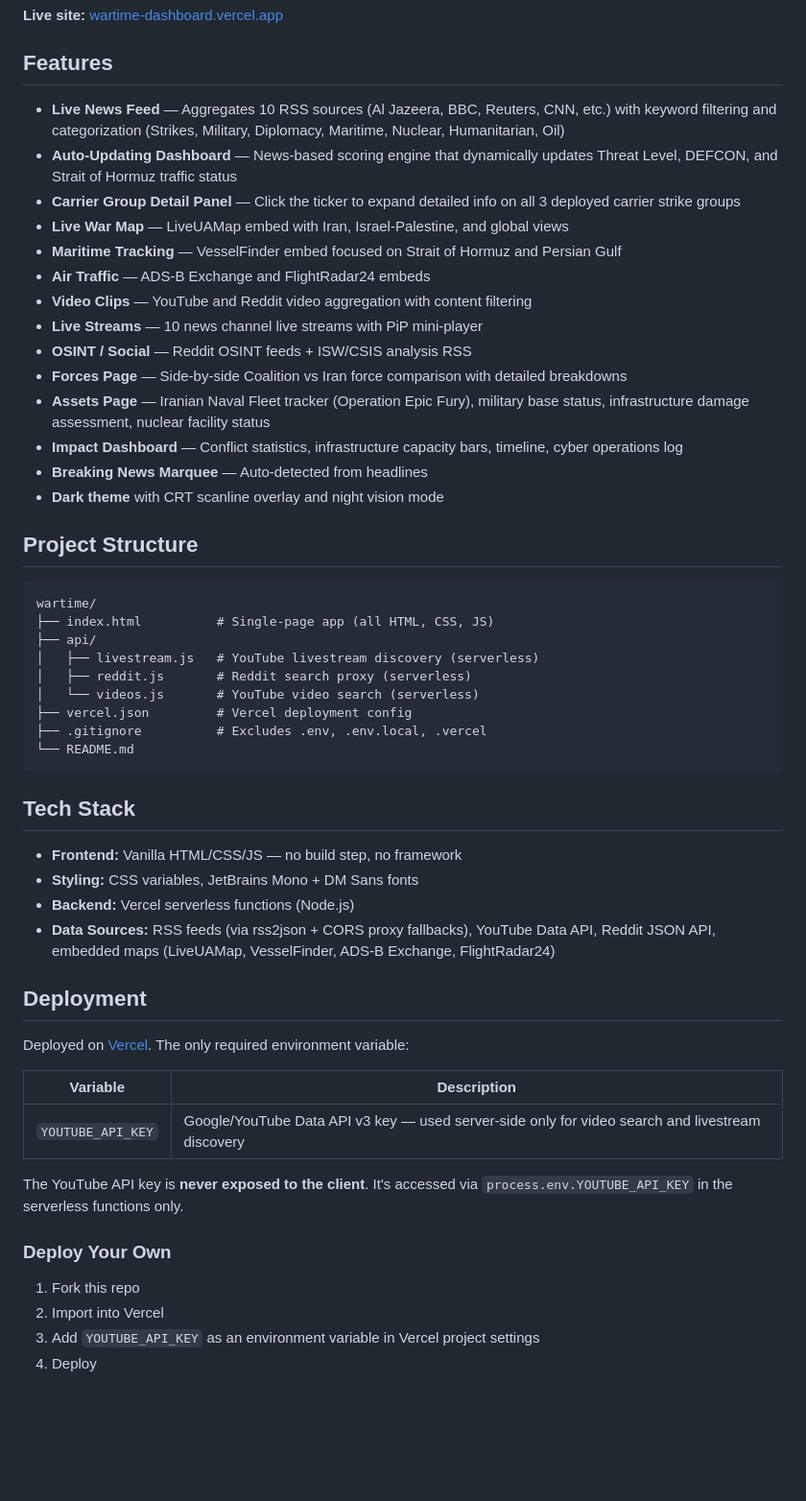
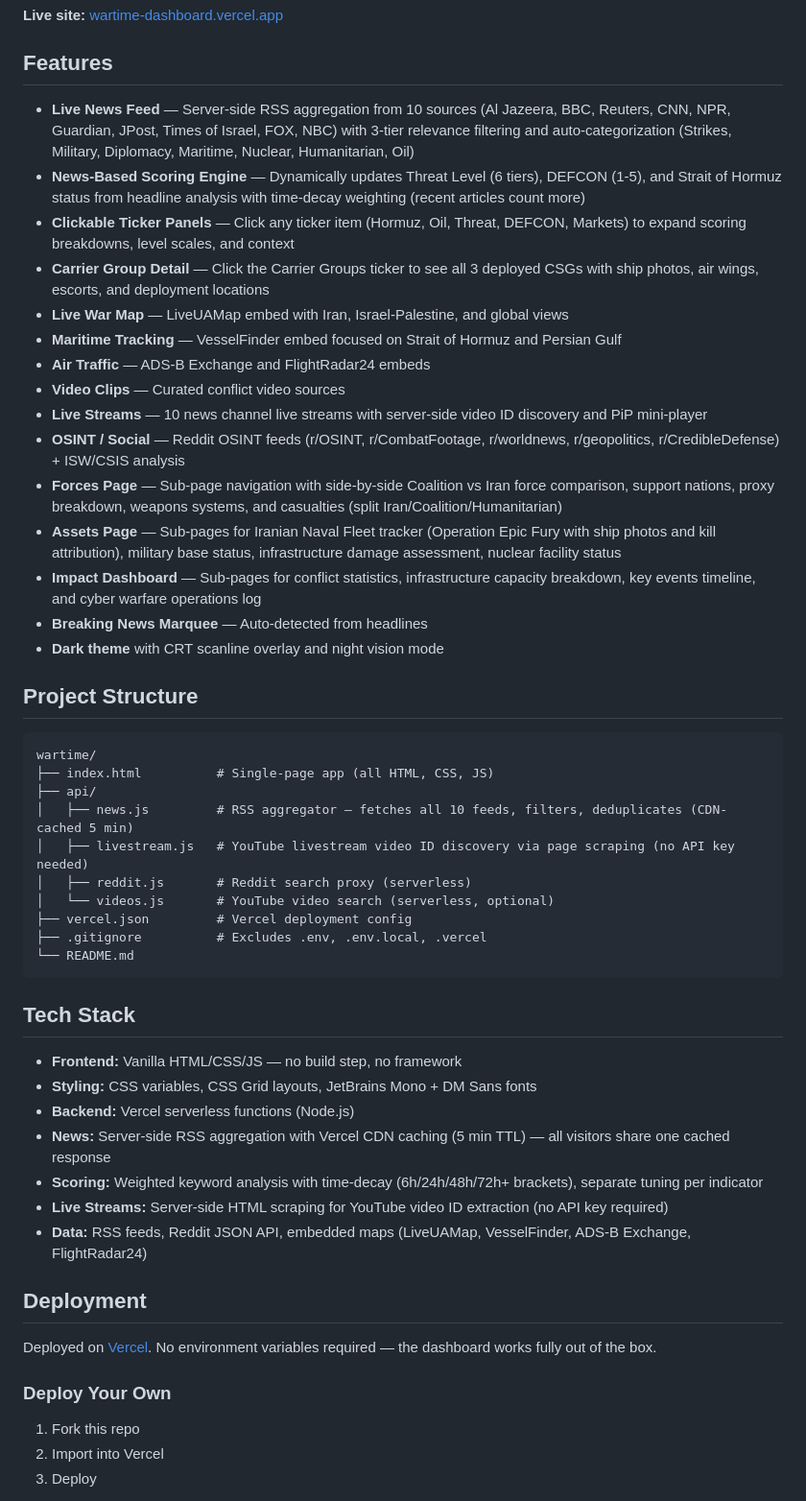
Before and after one commit to blizz3010/wartime, a Markdown page: README.md, the part around one of its changes. Shown at 96% size. GitHub-like rendering; blank space fills up the shorter version.

```diff
--- a/README.md
+++ b/README.md
@@ -6,18 +6,19 @@ Real-time conflict intelligence dashboard monitoring US-Israel military operatio
 
 ## Features
 
-- **Live News Feed** — Aggregates 10 RSS sources (Al Jazeera, BBC, Reuters, CNN, etc.) with keyword filtering and categorization (Strikes, Military, Diplomacy, Maritime, Nuclear, Humanitarian, Oil)
-- **Auto-Updating Dashboard** — News-based scoring engine that dynamically updates Threat Level, DEFCON, and Strait of Hormuz traffic status
-- **Carrier Group Detail Panel** — Click the ticker to expand detailed info on all 3 deployed carrier strike groups
+- **Live News Feed** — Server-side RSS aggregation from 10 sources (Al Jazeera, BBC, Reuters, CNN, NPR, Guardian, JPost, Times of Israel, FOX, NBC) with 3-tier relevance filtering and auto-categorization (Strikes, Military, Diplomacy, Maritime, Nuclear, Humanitarian, Oil)
+- **News-Based Scoring Engine** — Dynamically updates Threat Level (6 tiers), DEFCON (1-5), and Strait of Hormuz status from headline analysis with time-decay weighting (recent articles count more)
+- **Clickable Ticker Panels** — Click any ticker item (Hormuz, Oil, Threat, DEFCON, Markets) to expand scoring breakdowns, level scales, and context
+- **Carrier Group Detail** — Click the Carrier Groups ticker to see all 3 deployed CSGs with ship photos, air wings, escorts, and deployment locations
 - **Live War Map** — LiveUAMap embed with Iran, Israel-Palestine, and global views
 - **Maritime Tracking** — VesselFinder embed focused on Strait of Hormuz and Persian Gulf
 - **Air Traffic** — ADS-B Exchange and FlightRadar24 embeds
-- **Video Clips** — YouTube and Reddit video aggregation with content filtering
-- **Live Streams** — 10 news channel live streams with PiP mini-player
-- **OSINT / Social** — Reddit OSINT feeds + ISW/CSIS analysis RSS
-- **Forces Page** — Side-by-side Coalition vs Iran force comparison with detailed breakdowns
-- **Assets Page** — Iranian Naval Fleet tracker (Operation Epic Fury), military base status, infrastructure damage assessment, nuclear facility status
-- **Impact Dashboard** — Conflict statistics, infrastructure capacity bars, timeline, cyber operations log
+- **Video Clips** — Curated conflict video sources
+- **Live Streams** — 10 news channel live streams with server-side video ID discovery and PiP mini-player
+- **OSINT / Social** — Reddit OSINT feeds (r/OSINT, r/CombatFootage, r/worldnews, r/geopolitics, r/CredibleDefense) + ISW/CSIS analysis
+- **Forces Page** — Sub-page navigation with side-by-side Coalition vs Iran force comparison, support nations, proxy breakdown, weapons systems, and casualties (split Iran/Coalition/Humanitarian)
+- **Assets Page** — Sub-pages for Iranian Naval Fleet tracker (Operation Epic Fury with ship photos and kill attribution), military base status, infrastructure damage assessment, nuclear facility status
+- **Impact Dashboard** — Sub-pages for conflict statistics, infrastructure capacity breakdown, key events timeline, and cyber warfare operations log
 - **Breaking News Marquee** — Auto-detected from headlines
 - **Dark theme** with CRT scanline overlay and night vision mode
 
@@ -27,9 +28,10 @@ Real-time conflict intelligence dashboard monitoring US-Israel military operatio
 wartime/
 ├── index.html          # Single-page app (all HTML, CSS, JS)
 ├── api/
-│   ├── livestream.js   # YouTube livestream discovery (serverless)
+│   ├── news.js         # RSS aggregator — fetches all 10 feeds, filters, deduplicates (CDN-cached 5 min)
+│   ├── livestream.js   # YouTube livestream video ID discovery via page scraping (no API key needed)
 │   ├── reddit.js       # Reddit search proxy (serverless)
-│   └── videos.js       # YouTube video search (serverless)
+│   └── videos.js       # YouTube video search (serverless, optional)
 ├── vercel.json         # Vercel deployment config
 ├── .gitignore          # Excludes .env, .env.local, .vercel
 └── README.md
@@ -38,24 +40,20 @@ wartime/
 ## Tech Stack
 
 - **Frontend:** Vanilla HTML/CSS/JS — no build step, no framework
-- **Styling:** CSS variables, JetBrains Mono + DM Sans fonts
+- **Styling:** CSS variables, CSS Grid layouts, JetBrains Mono + DM Sans fonts
 - **Backend:** Vercel serverless functions (Node.js)
-- **Data Sources:** RSS feeds (via rss2json + CORS proxy fallbacks), YouTube Data API, Reddit JSON API, embedded maps (LiveUAMap, VesselFinder, ADS-B Exchange, FlightRadar24)
+- **News:** Server-side RSS aggregation with Vercel CDN caching (5 min TTL) — all visitors share one cached response
+- **Scoring:** Weighted keyword analysis with time-decay (6h/24h/48h/72h+ brackets), separate tuning per indicator
+- **Live Streams:** Server-side HTML scraping for YouTube video ID extraction (no API key required)
+- **Data:** RSS feeds, Reddit JSON API, embedded maps (LiveUAMap, VesselFinder, ADS-B Exchange, FlightRadar24)
 
 ## Deployment
 
-Deployed on [Vercel](https://vercel.com). The only required environment variable:
-
-| Variable | Description |
-|---|---|
-| `YOUTUBE_API_KEY` | Google/YouTube Data API v3 key — used server-side only for video search and livestream discovery |
-
-The YouTube API key is **never exposed to the client**. It's accessed via `process.env.YOUTUBE_API_KEY` in the serverless functions only.
+Deployed on [Vercel](https://vercel.com). No environment variables required — the dashboard works fully out of the box.
 
 ### Deploy Your Own
 
 1. Fork this repo
 2. Import into Vercel
-3. Add `YOUTUBE_API_KEY` as an environment variable in Vercel project settings
-4. Deploy
+3. Deploy
 
```
Also changed, not shown: other parts of README.md (+41 -3 lines).
